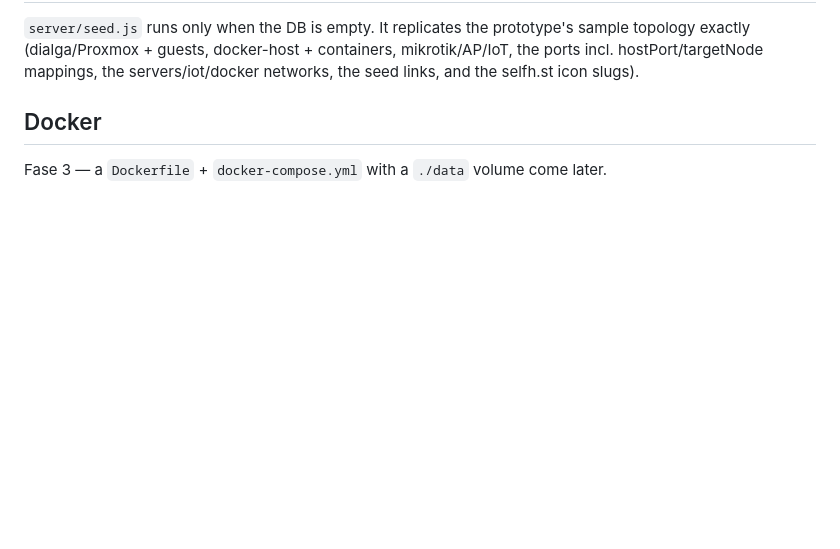
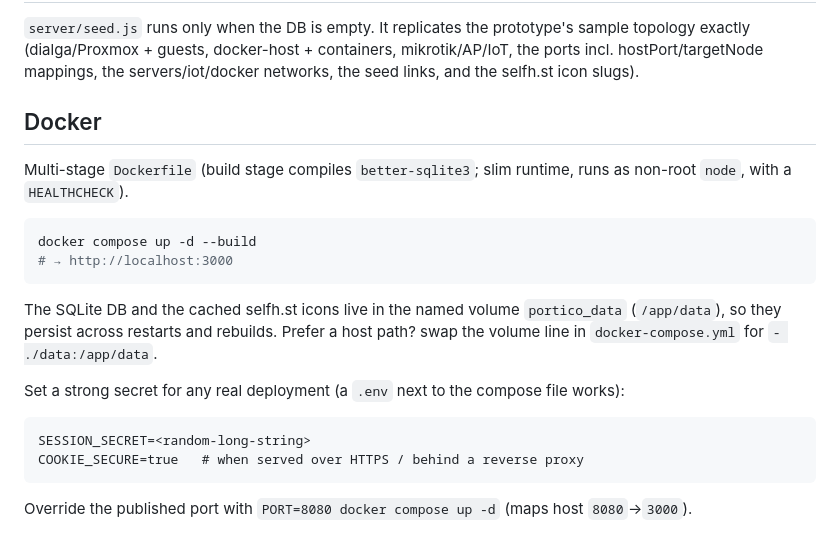
Before and after one commit to kalfian/portico, a Markdown page: README.md, the part around the change. Drawn GitHub-style; blank space fills up the shorter version.

Commit message:
docs: Docker deployment instructions

````diff
--- a/README.md
+++ b/README.md
@@ -135,4 +135,23 @@ links, and the selfh.st icon slugs).
 
 ## Docker
 
-Fase 3 — a `Dockerfile` + `docker-compose.yml` with a `./data` volume come later.
+Multi-stage `Dockerfile` (build stage compiles `better-sqlite3`; slim runtime, runs as
+non-root `node`, with a `HEALTHCHECK`).
+
+```bash
+docker compose up -d --build
+# → http://localhost:3000
+```
+
+The SQLite DB and the cached selfh.st icons live in the named volume `portico_data`
+(`/app/data`), so they persist across restarts and rebuilds. Prefer a host path?
+swap the volume line in `docker-compose.yml` for `- ./data:/app/data`.
+
+Set a strong secret for any real deployment (a `.env` next to the compose file works):
+
+```
+SESSION_SECRET=<random-long-string>
+COOKIE_SECURE=true   # when served over HTTPS / behind a reverse proxy
+```
+
+Override the published port with `PORT=8080 docker compose up -d` (maps host `8080`→`3000`).
````
